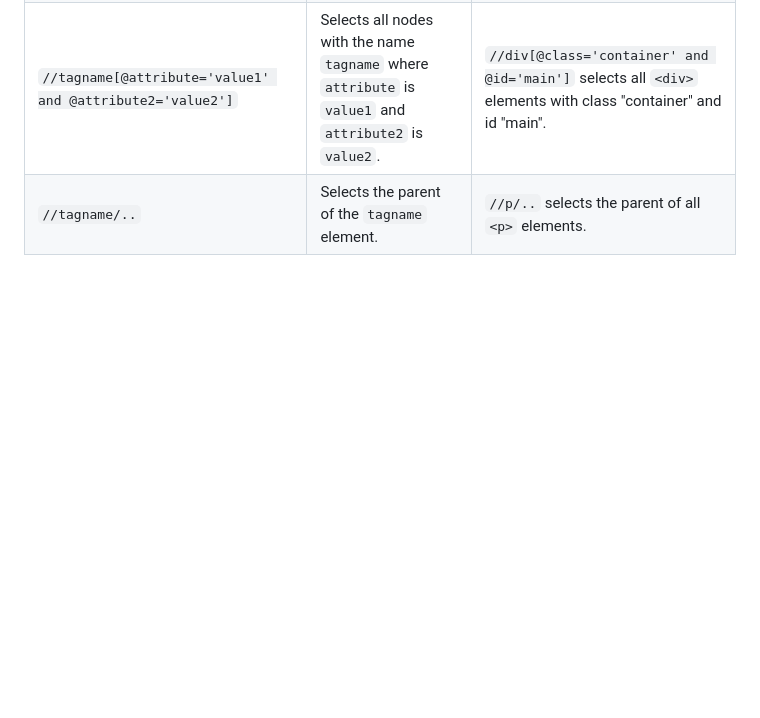
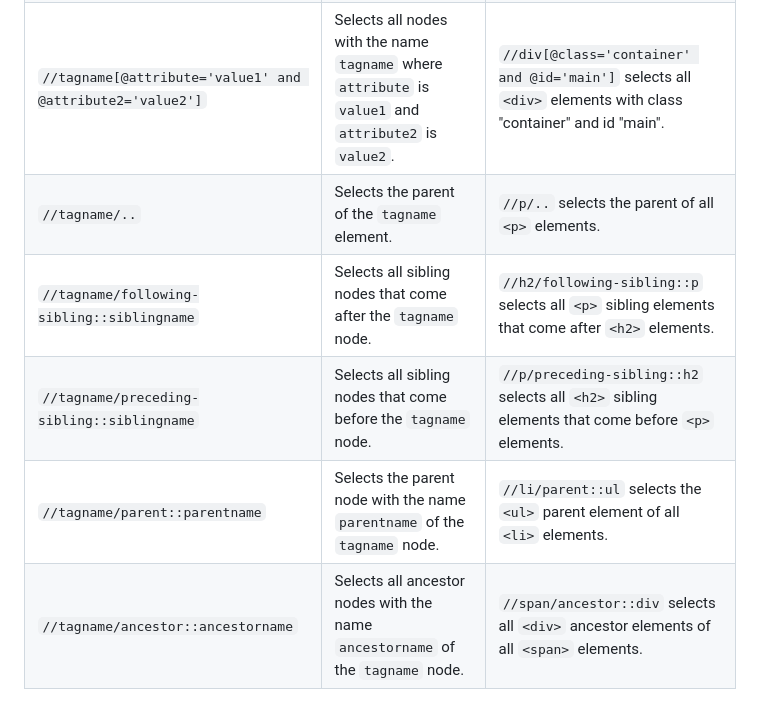
Before and after one commit to ravigajul/CoreJavaNSeleniumForMe, a Markdown page: README.md, the part around the change. Drawn GitHub-style; blank space fills up the shorter version.

```diff
--- a/README.md
+++ b/README.md
@@ -18,3 +18,7 @@ Table summarizing the important XPath syntax with their formulas:
 | `//tagname[@attribute='value1' or @attribute='value2']` | Selects all nodes with the name `tagname` where the attribute `attribute` is either `value1` or `value2`. | `//input[@type='text' or @type='password']` selects all `<input>` elements with type "text" or "password". |
 | `//tagname[@attribute='value1' and @attribute2='value2']` | Selects all nodes with the name `tagname` where `attribute` is `value1` and `attribute2` is `value2`. | `//div[@class='container' and @id='main']` selects all `<div>` elements with class "container" and id "main". |
 | `//tagname/..`                                 | Selects the parent of the `tagname` element.                 | `//p/..` selects the parent of all `<p>` elements.      |
+| `//tagname/following-sibling::siblingname`    | Selects all sibling nodes that come after the `tagname` node. | `//h2/following-sibling::p` selects all `<p>` sibling elements that come after `<h2>` elements. |
+| `//tagname/preceding-sibling::siblingname`    | Selects all sibling nodes that come before the `tagname` node. | `//p/preceding-sibling::h2` selects all `<h2>` sibling elements that come before `<p>` elements. |
+| `//tagname/parent::parentname`                | Selects the parent node with the name `parentname` of the `tagname` node. | `//li/parent::ul` selects the `<ul>` parent element of all `<li>` elements. |
+| `//tagname/ancestor::ancestorname`            | Selects all ancestor nodes with the name `ancestorname` of the `tagname` node. | `//span/ancestor::div` selects all `<div>` ancestor elements of all `<span>` elements. |
```
